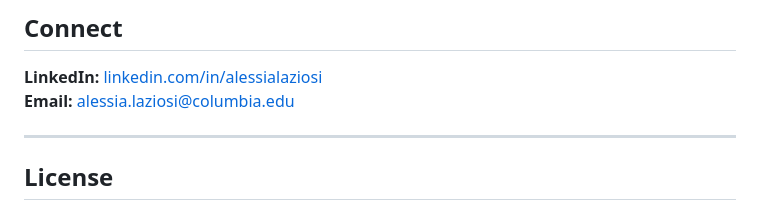
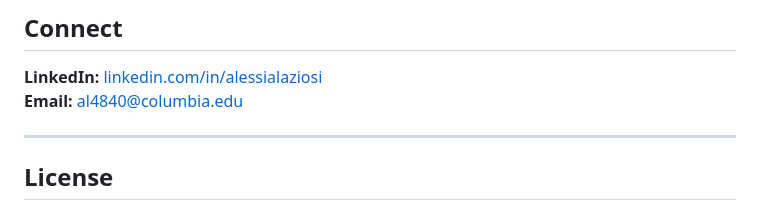
Before and after one commit to AlessiaLaziosi99/CTR-Prediction, a Markdown page: README.md, the part around the change. Rendered like a GitHub page.

```diff
--- a/README.md
+++ b/README.md
@@ -167,7 +167,7 @@ XGBoost parameters:
 ## Connect
 
 **LinkedIn:** [linkedin.com/in/alessialaziosi](https://www.linkedin.com/in/alessialaziosi/)
-**Email:** alessia.laziosi@columbia.edu
+**Email:** al4840@columbia.edu
 
 ---
 
```
